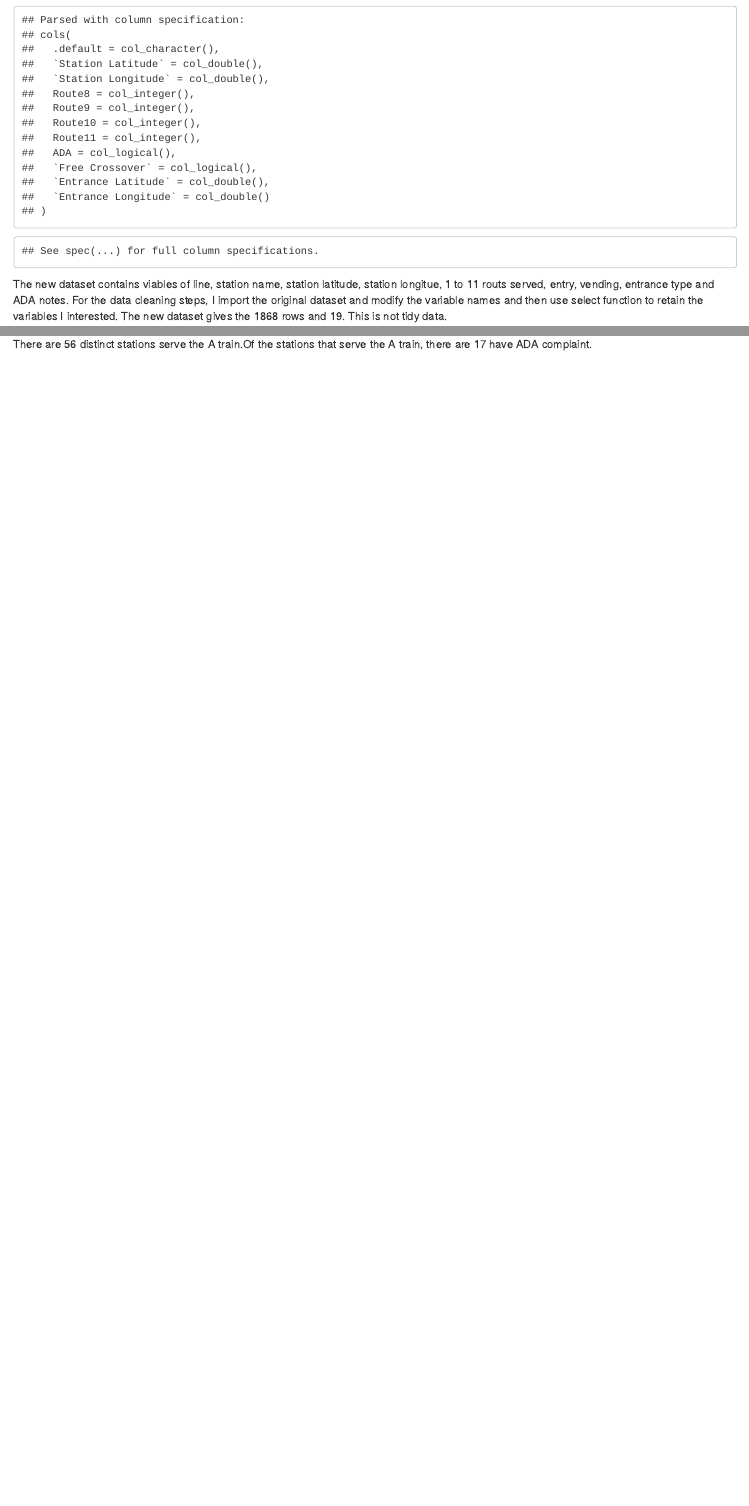
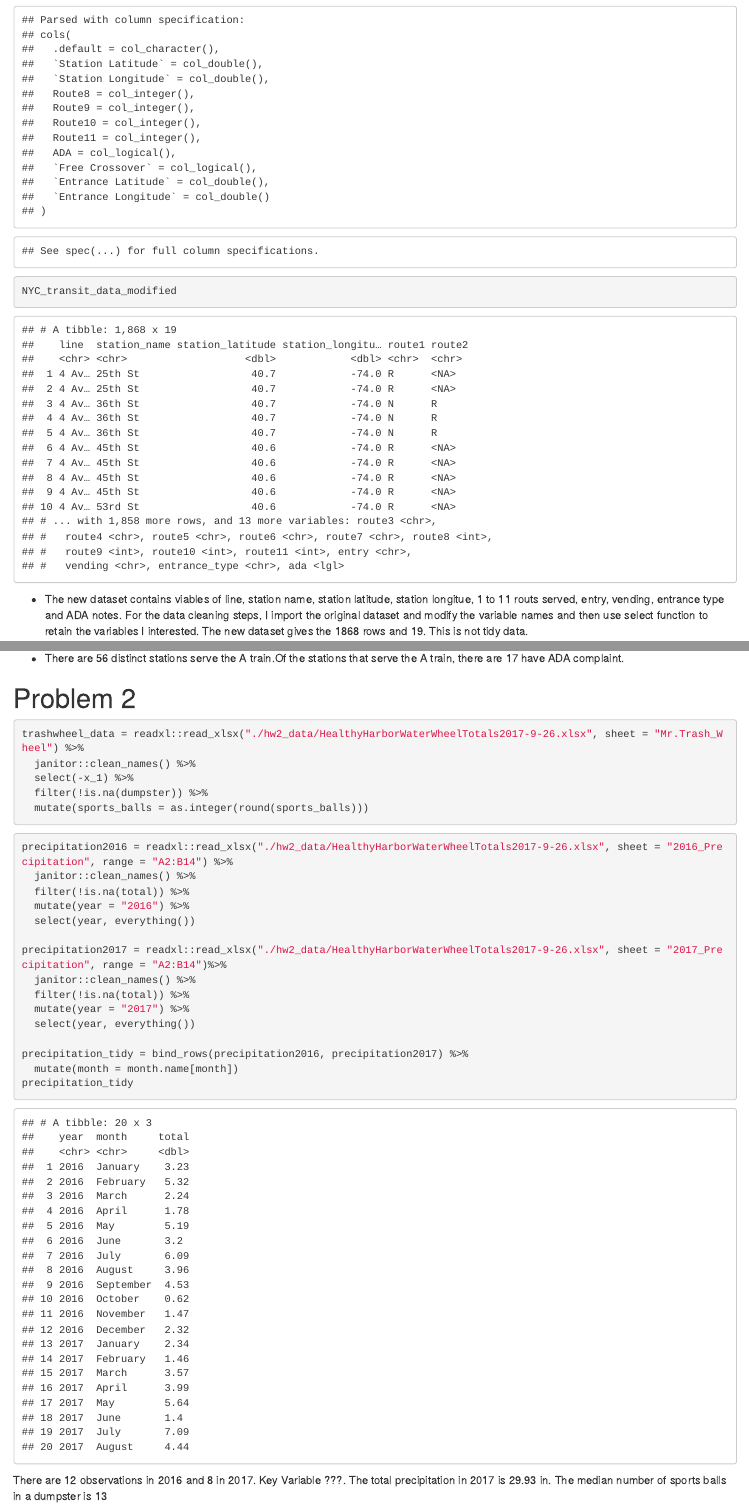
Before and after one commit to siyanc/p8105_hw2_sc4456, an R Markdown document (p8105_hw2_sc4456.Rmd): the page in a window 1100 px wide, from 310 px down, and a second part further down, joined at a grey line. The pictures show the output file p8105_hw2_sc4456.html that the author committed with the source, opened offline.

Commit message:
Problem 2 almost done

````diff
--- a/p8105_hw2_sc4456.Rmd
+++ b/p8105_hw2_sc4456.Rmd
@@ -16,8 +16,9 @@
   janitor::clean_names() %>%
   select(line, station_name, station_latitude, station_longitude, route1:route11, entry, vending, entrance_type, ada) %>%
   mutate(entry = recode(entry, `YES`= "TRUE", `NO` = "FALSE" ))
+NYC_transit_data_modified
 ```
-The new dataset contains viables of line, station name, station latitude, station longitue, 1 to 11 routs served, entry, vending, entrance type and ADA notes. For the data cleaning steps, I import the original dataset and modify the variable names and then use select function to retain the variables I interested. The new dataset gives the `r nrow (NYC_transit_data_modified)` rows and `r ncol(NYC_transit_data_modified)`. This is not tidy data.
+* The new dataset contains viables of line, station name, station latitude, station longitue, 1 to 11 routs served, entry, vending, entrance type and ADA notes. For the data cleaning steps, I import the original dataset and modify the variable names and then use select function to retain the variables I interested. The new dataset gives the `r nrow (NYC_transit_data_modified)` rows and `r ncol(NYC_transit_data_modified)`. This is not tidy data.
 ```{r}
 distinct(NYC_transit_data_modified,station_name,line) %>%
   nrow()
@@ -58,4 +59,34 @@
   nrow()
 # Use filter function to firstly keep the row with A train and use filter function again to keep the row with ada complaints. It returns 17.
 ```
-There are 56 distinct stations serve the A train.Of the stations that serve the A train, there are 17 have ADA complaint.
+* There are 56 distinct stations serve the A train.Of the stations that serve the A train, there are 17 have ADA complaint.
+
+# Problem 2
+
+```{r}
+trashwheel_data = readxl::read_xlsx("./hw2_data/HealthyHarborWaterWheelTotals2017-9-26.xlsx", sheet = "Mr.Trash_Wheel") %>%
+  janitor::clean_names() %>%
+  select(-x_1) %>%
+  filter(!is.na(dumpster)) %>%
+  mutate(sports_balls = as.integer(round(sports_balls)))
+
+```
+```{r}
+precipitation2016 = readxl::read_xlsx("./hw2_data/HealthyHarborWaterWheelTotals2017-9-26.xlsx", sheet = "2016_Precipitation", range = "A2:B14") %>%
+  janitor::clean_names() %>%
+  filter(!is.na(total)) %>%
+  mutate(year = "2016") %>%
+  select(year, everything())
+
+precipitation2017 = readxl::read_xlsx("./hw2_data/HealthyHarborWaterWheelTotals2017-9-26.xlsx", sheet = "2017_Precipitation", range = "A2:B14")%>%
+  janitor::clean_names() %>%
+  filter(!is.na(total)) %>%
+  mutate(year = "2017") %>%
+  select(year, everything())
+
+precipitation_tidy = bind_rows(precipitation2016, precipitation2017) %>%
+  mutate(month = month.name[month])
+precipitation_tidy
+
+```
+There are `r nrow(precipitation2016)` observations in 2016 and `r nrow(precipitation2017)` in 2017. Key Variable ???. The total precipitation in 2017 is `r sum(precipitation2017$total)` in. The median number of sports balls in a dumpster is `r median(trashwheel_data$sports_balls)`
````
Also changed, not shown: hw2_data/HealthyHarborWaterWheelTotals2017-3.xlsx (deleted), hw2_data/HealthyHarborWaterWheelTotals2017-9-26.xlsx (added), p8105_hw2_sc4456.html, p8105_hw2_sc4456.Rmd (6 more changed lines), 2 other files.
